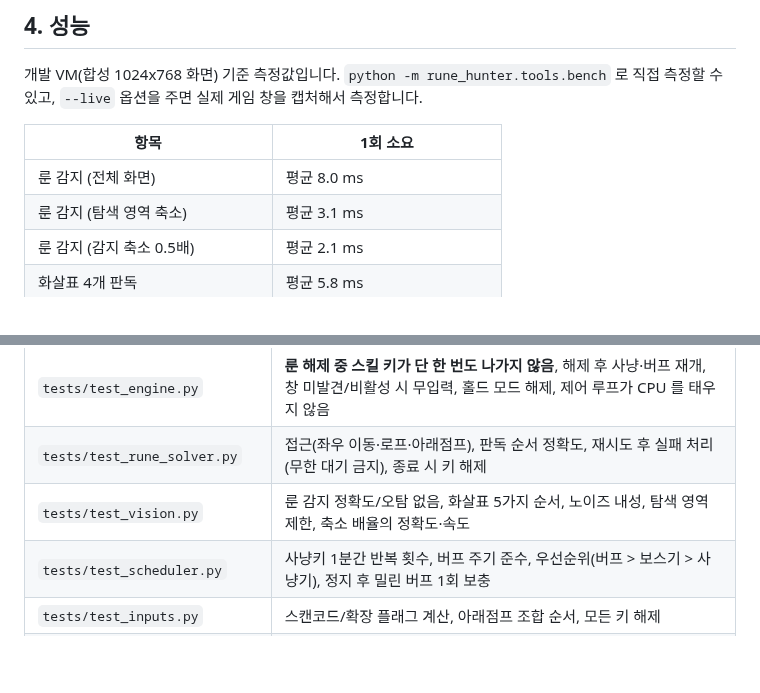
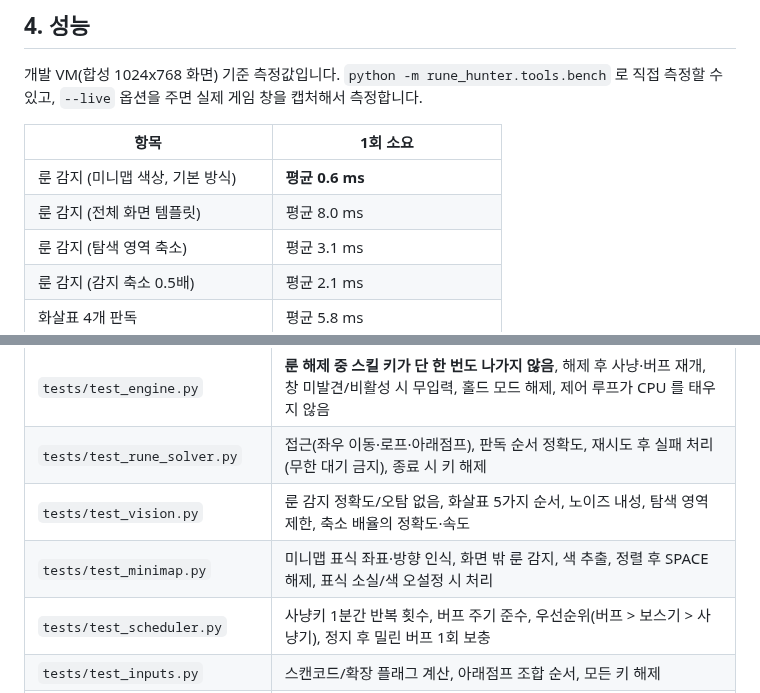
Before and after one commit to LeeBG/tmp, a Markdown page: README.md, 2 parts joined by grey strips. Rendered like a GitHub page; blank space fills up the shorter version.

```diff
--- a/README.md
+++ b/README.md
@@ -103,7 +106,8 @@ py -3 -m venv .venv
 
 | 항목 | 1회 소요 |
 | --- | --- |
-| 룬 감지 (전체 화면) | 평균 8.0 ms |
+| 룬 감지 (미니맵 색상, 기본 방식) | **평균 0.6 ms** |
+| 룬 감지 (전체 화면 템플릿) | 평균 8.0 ms |
 | 룬 감지 (탐색 영역 축소) | 평균 3.1 ms |
 | 룬 감지 (감지 축소 0.5배) | 평균 2.1 ms |
 | 화살표 4개 판독 | 평균 5.8 ms |
@@ -160,6 +164,7 @@ python -m pytest -m "not bench"  # 성능 측정 테스트 제외
 | `tests/test_engine.py` | **룬 해제 중 스킬 키가 단 한 번도 나가지 않음**, 해제 후 사냥·버프 재개, 창 미발견/비활성 시 무입력, 홀드 모드 해제, 제어 루프가 CPU 를 태우지 않음 |
 | `tests/test_rune_solver.py` | 접근(좌우 이동·로프·아래점프), 판독 순서 정확도, 재시도 후 실패 처리(무한 대기 금지), 종료 시 키 해제 |
 | `tests/test_vision.py` | 룬 감지 정확도/오탐 없음, 화살표 5가지 순서, 노이즈 내성, 탐색 영역 제한, 축소 배율의 정확도·속도 |
+| `tests/test_minimap.py` | 미니맵 표식 좌표·방향 인식, 화면 밖 룬 감지, 색 추출, 정렬 후 SPACE 해제, 표식 소실/색 오설정 시 처리 |
 | `tests/test_scheduler.py` | 사냥키 1분간 반복 횟수, 버프 주기 준수, 우선순위(버프 > 보스기 > 사냥기), 정지 후 밀린 버프 1회 보충 |
 | `tests/test_inputs.py` | 스캔코드/확장 플래그 계산, 아래점프 조합 순서, 모든 키 해제 |
 | `tests/test_timing.py` | 대기 정확도, 대기 중 CPU 를 태우지 않음(스핀 회귀 방지) |
```
Also changed, not shown: other parts of README.md (+7 -4 lines), docs/USAGE.md (+41 -3 lines), docs/screenshot_rune.png.
